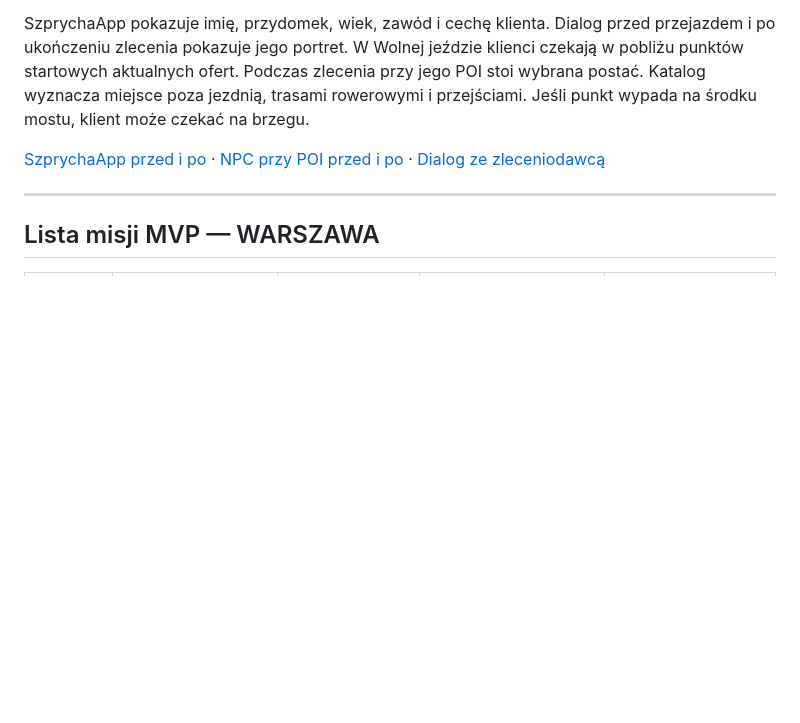
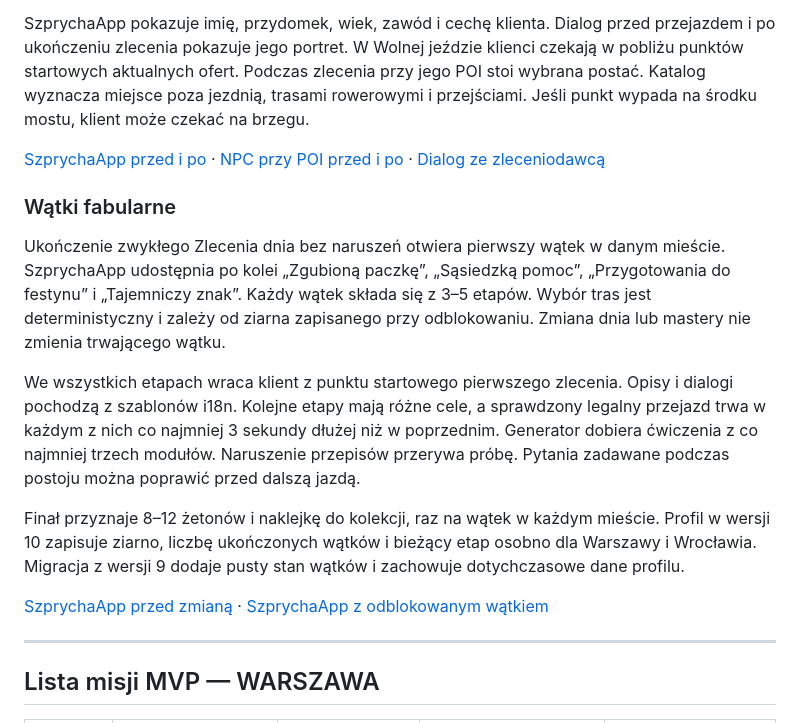
Before and after one commit to wtomaszewski/szprycha, a Markdown page: docs/03_misje.md, the part around the change. Drawn GitHub-style; blank space fills up the shorter version.

Commit message:
feat: dodaj proceduralne wątki fabularne

```diff
--- a/docs/03_misje.md
+++ b/docs/03_misje.md
@@ -105,6 +105,16 @@ SzprychaApp pokazuje imię, przydomek, wiek, zawód i cechę klienta. Dialog prz
 
 [SzprychaApp przed i po](screenshots/103-telefon-przed-po.webp) · [NPC przy POI przed i po](screenshots/103-poi-przed-po.webp) · [Dialog ze zleceniodawcą](screenshots/103-dialog.webp)
 
+### Wątki fabularne
+
+Ukończenie zwykłego Zlecenia dnia bez naruszeń otwiera pierwszy wątek w danym mieście. SzprychaApp udostępnia po kolei „Zgubioną paczkę”, „Sąsiedzką pomoc”, „Przygotowania do festynu” i „Tajemniczy znak”. Każdy wątek składa się z 3–5 etapów. Wybór tras jest deterministyczny i zależy od ziarna zapisanego przy odblokowaniu. Zmiana dnia lub mastery nie zmienia trwającego wątku.
+
+We wszystkich etapach wraca klient z punktu startowego pierwszego zlecenia. Opisy i dialogi pochodzą z szablonów i18n. Kolejne etapy mają różne cele, a sprawdzony legalny przejazd trwa w każdym z nich co najmniej 3 sekundy dłużej niż w poprzednim. Generator dobiera ćwiczenia z co najmniej trzech modułów. Naruszenie przepisów przerywa próbę. Pytania zadawane podczas postoju można poprawić przed dalszą jazdą.
+
+Finał przyznaje 8–12 żetonów i naklejkę do kolekcji, raz na wątek w każdym mieście. Profil w wersji 10 zapisuje ziarno, liczbę ukończonych wątków i bieżący etap osobno dla Warszawy i Wrocławia. Migracja z wersji 9 dodaje pusty stan wątków i zachowuje dotychczasowe dane profilu.
+
+[SzprychaApp przed zmianą](screenshots/104-szprychaapp-przed.png) · [SzprychaApp z odblokowanym wątkiem](screenshots/104-szprychaapp-po.png)
+
 ---
 
 ## Lista misji MVP — WARSZAWA
```
Also changed, not shown: PROGRESS.md (+5 -0 lines), docs/screenshots/104-szprychaapp-po.png (added), docs/screenshots/104-szprychaapp-przed.png (added), 13 other files.
